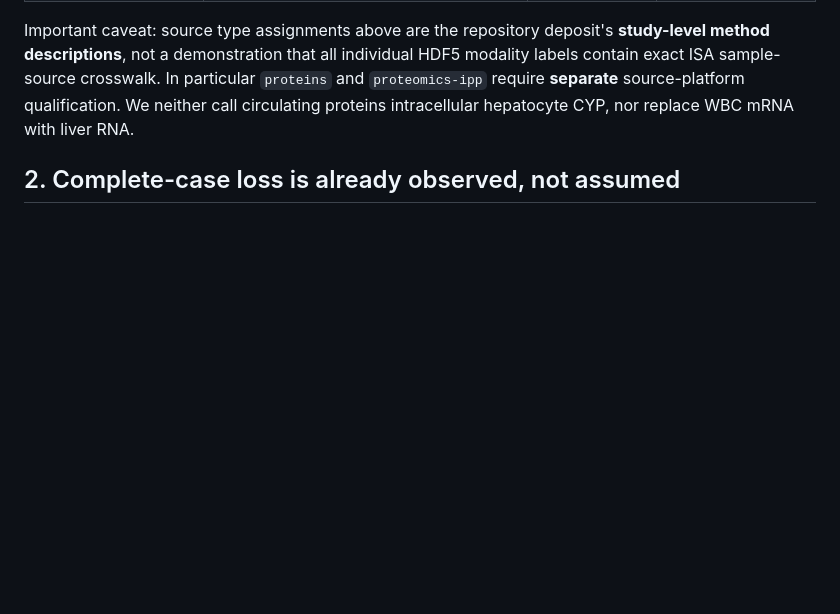
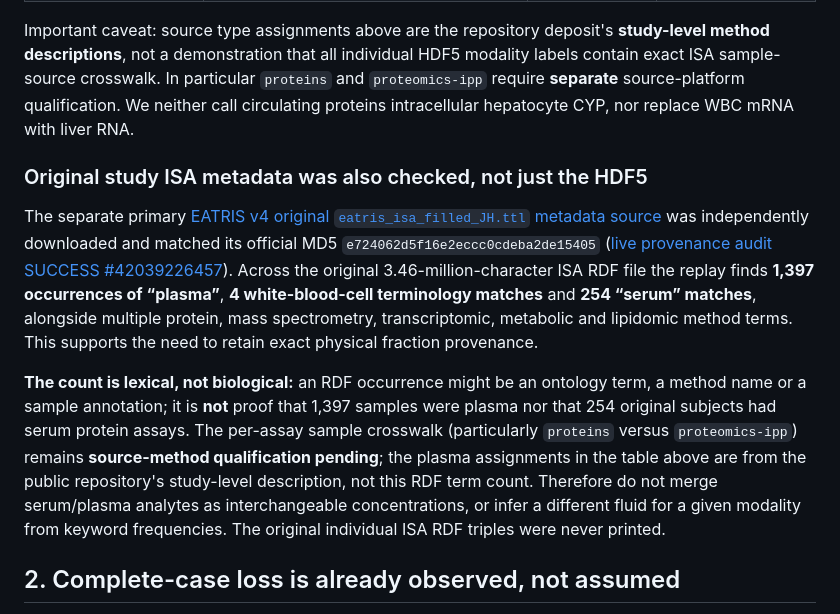
Before and after one commit to rberrah/MultiOmics, a Markdown page: docs/multiomics/EATRIS_PLUS_V4_PUBLIC_WBC_PLASMA_EVIDENCE_20261105.md, the part around the change. Drawn GitHub-style; blank space fills up the shorter version.

Commit message:
docs(real source provenance): original md5 ISA RDF plasma/WBC/serum terminology exists but counts cannot infer assays per participant

```diff
--- a/docs/multiomics/EATRIS_PLUS_V4_PUBLIC_WBC_PLASMA_EVIDENCE_20261105.md
+++ b/docs/multiomics/EATRIS_PLUS_V4_PUBLIC_WBC_PLASMA_EVIDENCE_20261105.md
@@ -39,6 +39,37 @@ sample-source crosswalk. In particular `proteins` and
 `proteomics-ipp` require **separate** source-platform
 qualification. We neither call circulating proteins intracellular
 hepatocyte CYP, nor replace WBC mRNA with liver RNA.
+
+### Original study ISA metadata was also checked, not just the HDF5
+
+The separate primary [EATRIS v4 original `eatris_isa_filled_JH.ttl`
+metadata source](https://zenodo.org/records/19136013)
+was independently downloaded and matched its official
+MD5 `e724062d5f16e2eccc0cdeba2de15405`
+([live provenance audit SUCCESS #42039226457](https://github.com/rberrah/MultiOmics/actions/runs/42039226457)).
+Across the original 3.46-million-character ISA RDF file the
+replay finds **1,397 occurrences of “plasma”**,
+**4 white-blood-cell terminology matches** and
+**254 “serum” matches**, alongside multiple protein,
+mass spectrometry, transcriptomic, metabolic and
+lipidomic method terms. This supports the need to
+retain exact physical fraction provenance.
+
+**The count is lexical, not biological:** an RDF
+occurrence might be an ontology term, a method name
+or a sample annotation; it is **not** proof that 1,397
+samples were plasma nor that 254 original subjects
+had serum protein assays. The per-assay sample
+crosswalk (particularly `proteins` versus
+`proteomics-ipp`) remains **source-method
+qualification pending**; the plasma assignments
+in the table above are from the public repository's
+study-level description, not this RDF term count.
+Therefore do not merge serum/plasma analytes as
+interchangeable concentrations, or infer a
+different fluid for a given modality from
+keyword frequencies. The original individual ISA
+RDF triples were never printed.
 
 ## 2. Complete-case loss is already observed, not assumed
 
```
